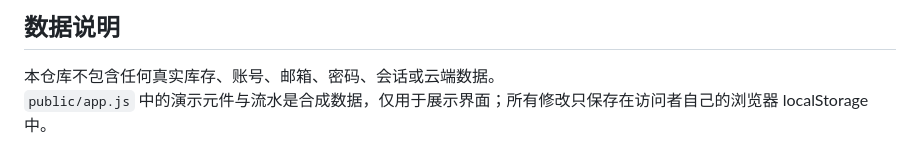
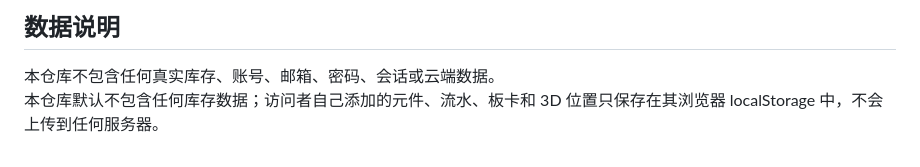
Before and after one commit to helloi885/hardware-inventory-demo, a Markdown page: THIRD_PARTY_NOTICES.md, the part around the change. Rendered like a GitHub page.

```diff
--- a/THIRD_PARTY_NOTICES.md
+++ b/THIRD_PARTY_NOTICES.md
@@ -46,4 +46,4 @@
 ## 数据说明
 
 本仓库不包含任何真实库存、账号、邮箱、密码、会话或云端数据。
-`public/app.js` 中的演示元件与流水是合成数据，仅用于展示界面；所有修改只保存在访问者自己的浏览器 localStorage 中。
+本仓库默认不包含任何库存数据；访问者自己添加的元件、流水、板卡和 3D 位置只保存在其浏览器 localStorage 中，不会上传到任何服务器。
```
Also changed, not shown: README.md (+10 -7 lines), docs/empty-inventory.png (added), docs/screenshot.png, docs/themes.png, 2 other files.
